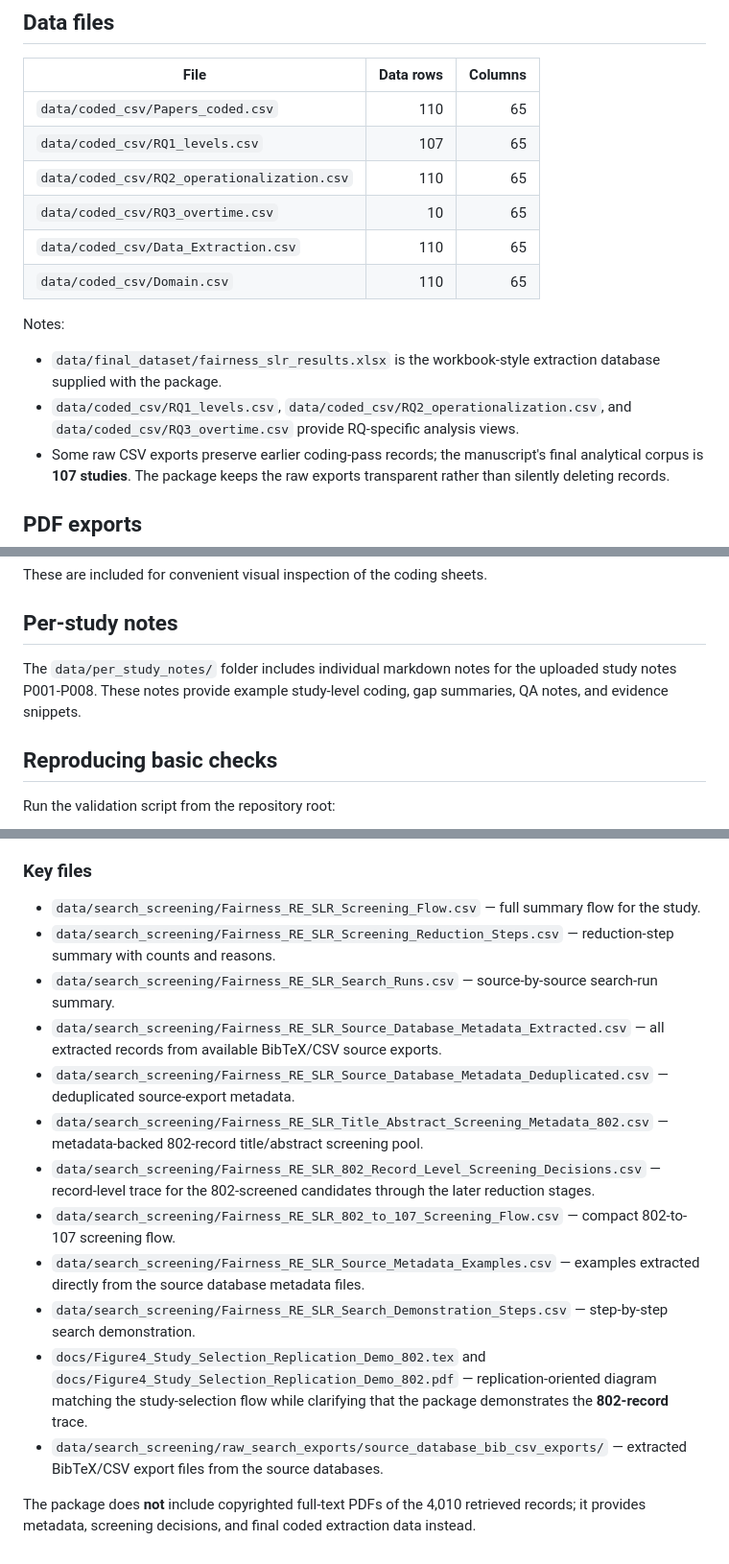
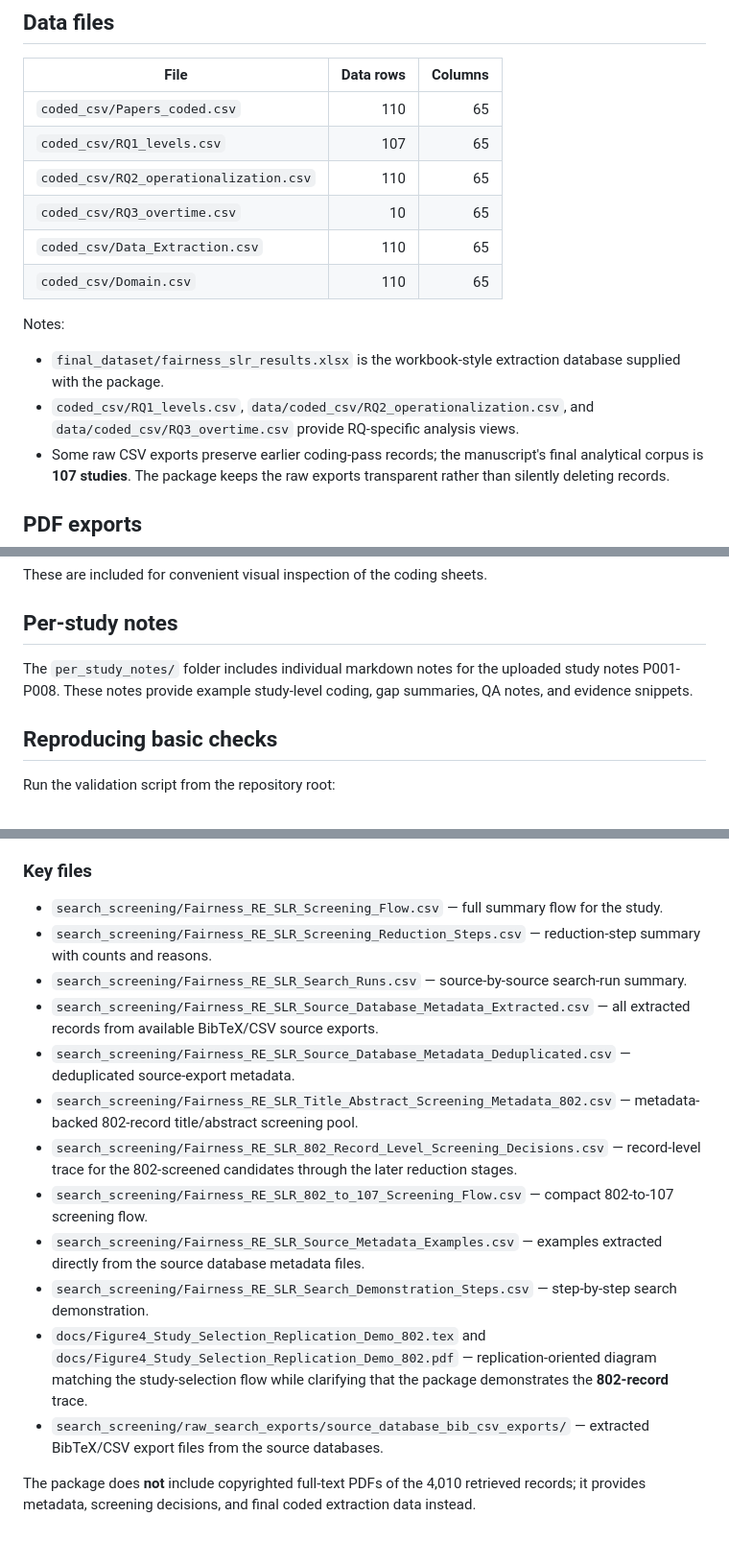
Before and after one commit to caetanosergio/fairness-requirements-slr-replication-package, a Markdown page: README.md, 3 parts joined by grey strips. Shown at 96% size. Rendered like a GitHub page.

```diff
--- a/README.md
+++ b/README.md
@@ -37,16 +37,16 @@ fairness-requirements-slr-replication-package/
 
 | File | Data rows | Columns |
 |---|---:|---:|
-| `data/coded_csv/Papers_coded.csv` | 110 | 65 |
-| `data/coded_csv/RQ1_levels.csv` | 107 | 65 |
-| `data/coded_csv/RQ2_operationalization.csv` | 110 | 65 |
-| `data/coded_csv/RQ3_overtime.csv` | 10 | 65 |
-| `data/coded_csv/Data_Extraction.csv` | 110 | 65 |
-| `data/coded_csv/Domain.csv` | 110 | 65 |
+| `coded_csv/Papers_coded.csv` | 110 | 65 |
+| `coded_csv/RQ1_levels.csv` | 107 | 65 |
+| `coded_csv/RQ2_operationalization.csv` | 110 | 65 |
+| `coded_csv/RQ3_overtime.csv` | 10 | 65 |
+| `coded_csv/Data_Extraction.csv` | 110 | 65 |
+| `coded_csv/Domain.csv` | 110 | 65 |
 
 Notes:
-- `data/final_dataset/fairness_slr_results.xlsx` is the workbook-style extraction database supplied with the package.
-- `data/coded_csv/RQ1_levels.csv`, `data/coded_csv/RQ2_operationalization.csv`, and `data/coded_csv/RQ3_overtime.csv` provide RQ-specific analysis views.
+- `final_dataset/fairness_slr_results.xlsx` is the workbook-style extraction database supplied with the package.
+- `coded_csv/RQ1_levels.csv`, `data/coded_csv/RQ2_operationalization.csv`, and `data/coded_csv/RQ3_overtime.csv` provide RQ-specific analysis views.
 - Some raw CSV exports preserve earlier coding-pass records; the manuscript's final analytical corpus is **107 studies**. The package keeps the raw exports transparent rather than silently deleting records.
 
 ## PDF exports
@@ -63,7 +63,7 @@ These are included for convenient visual inspection of the coding sheets.
 
 ## Per-study notes
 
-The `data/per_study_notes/` folder includes individual markdown notes for the uploaded study notes P001-P008. These notes provide example study-level coding, gap summaries, QA notes, and evidence snippets.
+The `per_study_notes/` folder includes individual markdown notes for the uploaded study notes P001-P008. These notes provide example study-level coding, gap summaries, QA notes, and evidence snippets.
 
 ## Reproducing basic checks
 
@@ -137,17 +137,17 @@ This means:
 
 ### Key files
 
-- `data/search_screening/Fairness_RE_SLR_Screening_Flow.csv` — full summary flow for the study.
-- `data/search_screening/Fairness_RE_SLR_Screening_Reduction_Steps.csv` — reduction-step summary with counts and reasons.
-- `data/search_screening/Fairness_RE_SLR_Search_Runs.csv` — source-by-source search-run summary.
-- `data/search_screening/Fairness_RE_SLR_Source_Database_Metadata_Extracted.csv` — all extracted records from available BibTeX/CSV source exports.
-- `data/search_screening/Fairness_RE_SLR_Source_Database_Metadata_Deduplicated.csv` — deduplicated source-export metadata.
-- `data/search_screening/Fairness_RE_SLR_Title_Abstract_Screening_Metadata_802.csv` — metadata-backed 802-record title/abstract screening pool.
-- `data/search_screening/Fairness_RE_SLR_802_Record_Level_Screening_Decisions.csv` — record-level trace for the 802-screened candidates through the later reduction stages.
-- `data/search_screening/Fairness_RE_SLR_802_to_107_Screening_Flow.csv` — compact 802-to-107 screening flow.
-- `data/search_screening/Fairness_RE_SLR_Source_Metadata_Examples.csv` — examples extracted directly from the source database metadata files.
-- `data/search_screening/Fairness_RE_SLR_Search_Demonstration_Steps.csv` — step-by-step search demonstration.
+- `search_screening/Fairness_RE_SLR_Screening_Flow.csv` — full summary flow for the study.
+- `search_screening/Fairness_RE_SLR_Screening_Reduction_Steps.csv` — reduction-step summary with counts and reasons.
+- `search_screening/Fairness_RE_SLR_Search_Runs.csv` — source-by-source search-run summary.
+- `search_screening/Fairness_RE_SLR_Source_Database_Metadata_Extracted.csv` — all extracted records from available BibTeX/CSV source exports.
+- `search_screening/Fairness_RE_SLR_Source_Database_Metadata_Deduplicated.csv` — deduplicated source-export metadata.
+- `search_screening/Fairness_RE_SLR_Title_Abstract_Screening_Metadata_802.csv` — metadata-backed 802-record title/abstract screening pool.
+- `search_screening/Fairness_RE_SLR_802_Record_Level_Screening_Decisions.csv` — record-level trace for the 802-screened candidates through the later reduction stages.
+- `search_screening/Fairness_RE_SLR_802_to_107_Screening_Flow.csv` — compact 802-to-107 screening flow.
+- `search_screening/Fairness_RE_SLR_Source_Metadata_Examples.csv` — examples extracted directly from the source database metadata files.
+- `search_screening/Fairness_RE_SLR_Search_Demonstration_Steps.csv` — step-by-step search demonstration.
 - `docs/Figure4_Study_Selection_Replication_Demo_802.tex` and `docs/Figure4_Study_Selection_Replication_Demo_802.pdf` — replication-oriented diagram matching the study-selection flow while clarifying that the package demonstrates the **802-record** trace.
-- `data/search_screening/raw_search_exports/source_database_bib_csv_exports/` — extracted BibTeX/CSV export files from the source databases.
+- `search_screening/raw_search_exports/source_database_bib_csv_exports/` — extracted BibTeX/CSV export files from the source databases.
 
 The package does **not** include copyrighted full-text PDFs of the 4,010 retrieved records; it provides metadata, screening decisions, and final coded extraction data instead.
```
